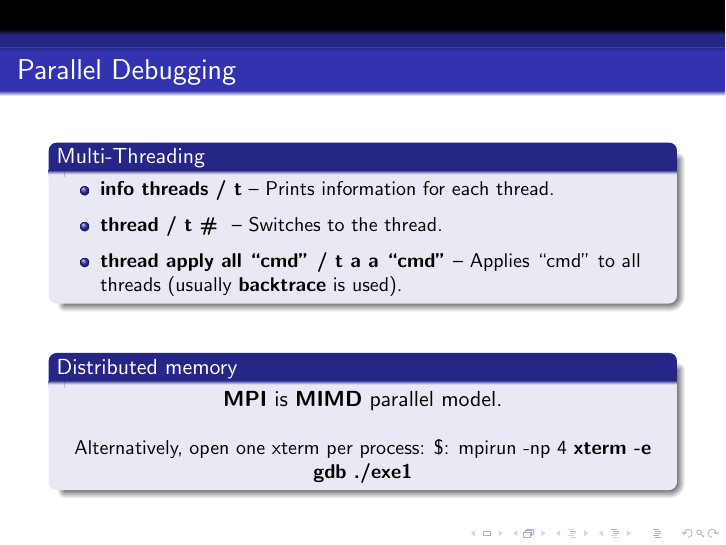
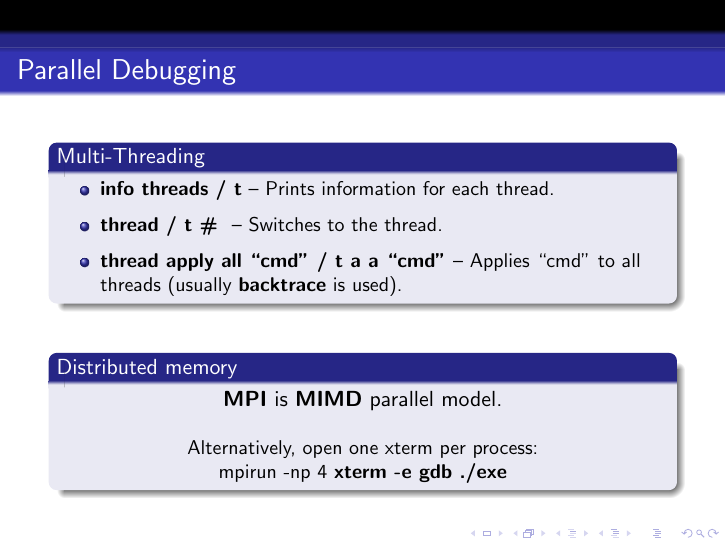
Before and after one commit to snakov/GDB_tuto, LaTeX slides (doc/main.tex): page 11 of 13. Compiled offline with pdfLaTeX.

Commit message:
adding a pdf + minor

```diff
--- a/doc/main.tex
+++ b/doc/main.tex
@@ -81,7 +81,7 @@
       \small{
       \only<4>{mpirun -np 2 ./exe1 : -np 2 ./exe2 : -np 2 ./exe3}
       \uncover<5>{mpirun -np 1 {\bf gdb ./exe1} : -np 1 ./exe1 : -np 2 ./exe2 : -np 2 ./exe3}\\}
-      \uncover<6>{Alternatively, open one xterm per process: \$: mpirun -np 4 {\bf xterm -e gdb ./exe1}}
+      \uncover<6>{Alternatively, open one xterm per process: \\ mpirun -np 4 {\bf xterm -e gdb ./exe}}
     \end{block}
   }
 }
```
Also changed, not shown: doc/main.pdf (added).
